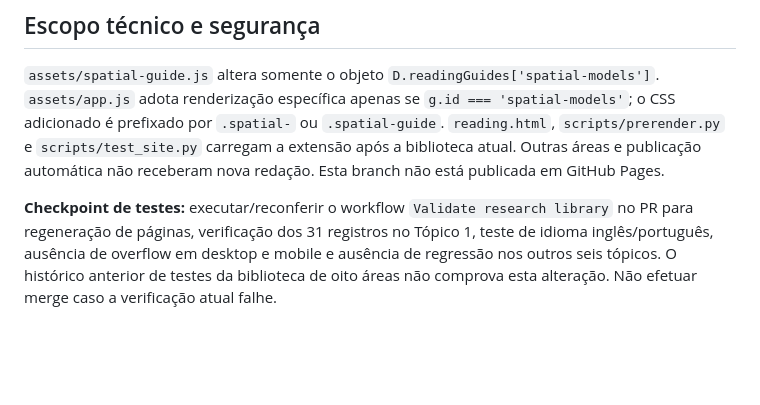
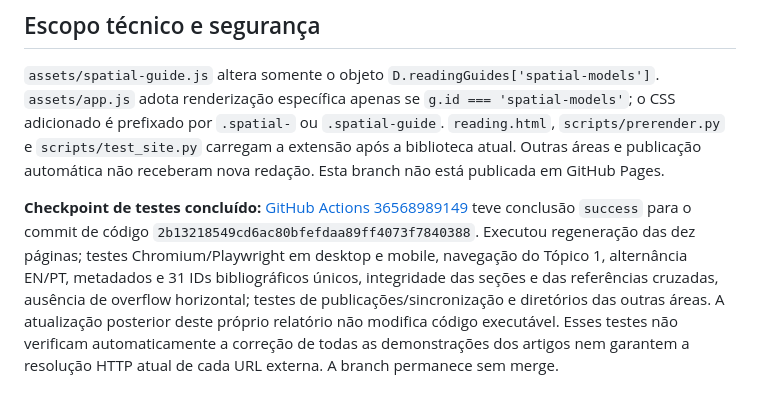
Before and after one commit to willb-ferreira/willb-ferreira.github.io, a Markdown page: docs/spatial-topic-1-audit.md, the part around the change. Drawn GitHub-style; blank space fills up the shorter version.

Commit message:
Record final passing Topic 1 desktop/mobile and bibliography-schema audit

```diff
--- a/docs/spatial-topic-1-audit.md
+++ b/docs/spatial-topic-1-audit.md
@@ -92,4 +92,4 @@ O objeto auditado é exclusivamente `reading.html#spatial-models`, cuja fonte or
 
 `assets/spatial-guide.js` altera somente o objeto `D.readingGuides['spatial-models']`. `assets/app.js` adota renderização específica apenas se `g.id === 'spatial-models'`; o CSS adicionado é prefixado por `.spatial-` ou `.spatial-guide`. `reading.html`, `scripts/prerender.py` e `scripts/test_site.py` carregam a extensão após a biblioteca atual. Outras áreas e publicação automática não receberam nova redação. Esta branch não está publicada em GitHub Pages.
 
-**Checkpoint de testes:** executar/reconferir o workflow `Validate research library` no PR para regeneração de páginas, verificação dos 31 registros no Tópico 1, teste de idioma inglês/português, ausência de overflow em desktop e mobile e ausência de regressão nos outros seis tópicos. O histórico anterior de testes da biblioteca de oito áreas não comprova esta alteração. Não efetuar merge caso a verificação atual falhe.
+**Checkpoint de testes concluído:** [GitHub Actions 36568989149](https://github.com/willb-ferreira/willb-ferreira.github.io/actions/runs/36568989149) teve conclusão `success` para o commit de código `2b13218549cd6ac80bfefdaa89ff4073f7840388`. Executou regeneração das dez páginas; testes Chromium/Playwright em desktop e mobile, navegação do Tópico 1, alternância EN/PT, metadados e 31 IDs bibliográficos únicos, integridade das seções e das referências cruzadas, ausência de overflow horizontal; testes de publicações/sincronização e diretórios das outras áreas. A atualização posterior deste próprio relatório não modifica código executável. Esses testes não verificam automaticamente a correção de todas as demonstrações dos artigos nem garantem a resolução HTTP atual de cada URL externa. A branch permanece sem merge.
```
